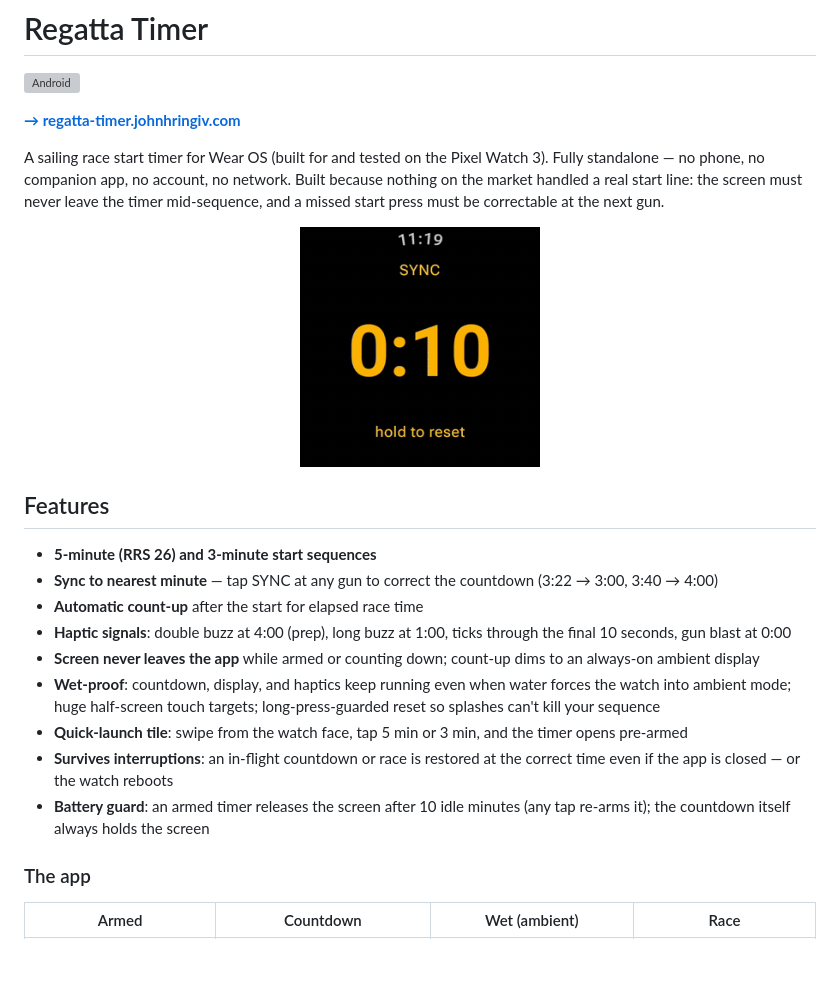
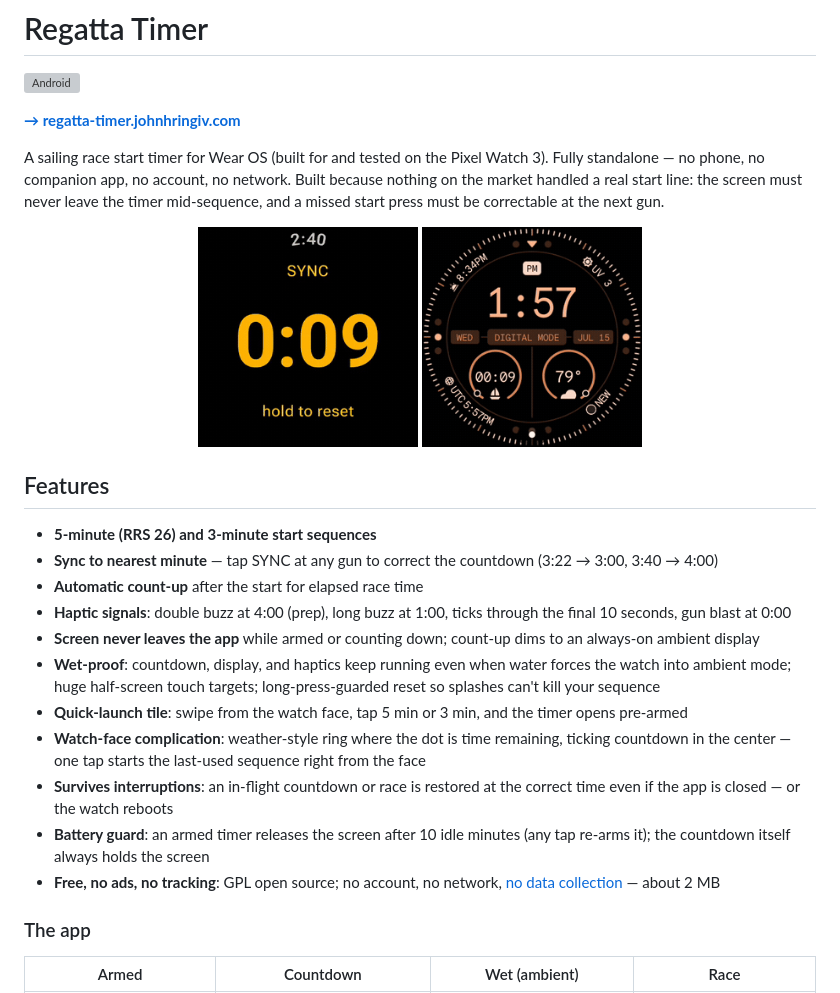
Before and after one commit to johnhringiv/regatta-timer, a Markdown page: README.md, the part around one of its changes. GitHub-like rendering; pictures changed too: docs/demo-complication.gif (added), docs/demo.gif; blank space fills up the shorter version; grey boxes are pictures that could not be loaded.

```diff
--- a/README.md
+++ b/README.md
@@ -11,7 +11,8 @@
 A sailing race start timer for Wear OS (built for and tested on the Pixel Watch 3). Fully standalone — no phone, no companion app, no account, no network. Built because nothing on the market handled a real start line: the screen must never leave the timer mid-sequence, and a missed start press must be correctable at the next gun.
 
 <p align="center">
-  <img src="docs/demo.gif" width="240" alt="The final seconds: amber countdown, the gun, automatic green count-up" />
+  <img src="docs/demo.gif" width="220" alt="The final seconds: amber countdown, the gun, automatic green count-up" />
+  <img src="docs/demo-complication.gif" width="220" alt="The complication: dot sweeping the ring as the countdown ticks" />
 </p>
 
 ## Features
@@ -23,8 +24,10 @@ A sailing race start timer for Wear OS (built for and tested on the Pixel Watch
 - **Screen never leaves the app** while armed or counting down; count-up dims to an always-on ambient display
 - **Wet-proof**: countdown, display, and haptics keep running even when water forces the watch into ambient mode; huge half-screen touch targets; long-press-guarded reset so splashes can't kill your sequence
 - **Quick-launch tile**: swipe from the watch face, tap 5 min or 3 min, and the timer opens pre-armed
+- **Watch-face complication**: weather-style ring where the dot is time remaining, ticking countdown in the center — one tap starts the last-used sequence right from the face
 - **Survives interruptions**: an in-flight countdown or race is restored at the correct time even if the app is closed — or the watch reboots
 - **Battery guard**: an armed timer releases the screen after 10 idle minutes (any tap re-arms it); the countdown itself always holds the screen
+- **Free, no ads, no tracking**: GPL open source; no account, no network, [no data collection](https://regatta-timer.johnhringiv.com/privacy.html) — about 2 MB
 
 ### The app
 
```
Also changed, not shown: other parts of README.md (+10 -0 lines), PRD.md (+33 -5 lines), playstore/listing.md (+2 -0 lines), docs/screenshots/complication_armed.png (added), docs/screenshots/complication_countdown.png (added), 13 other files.
